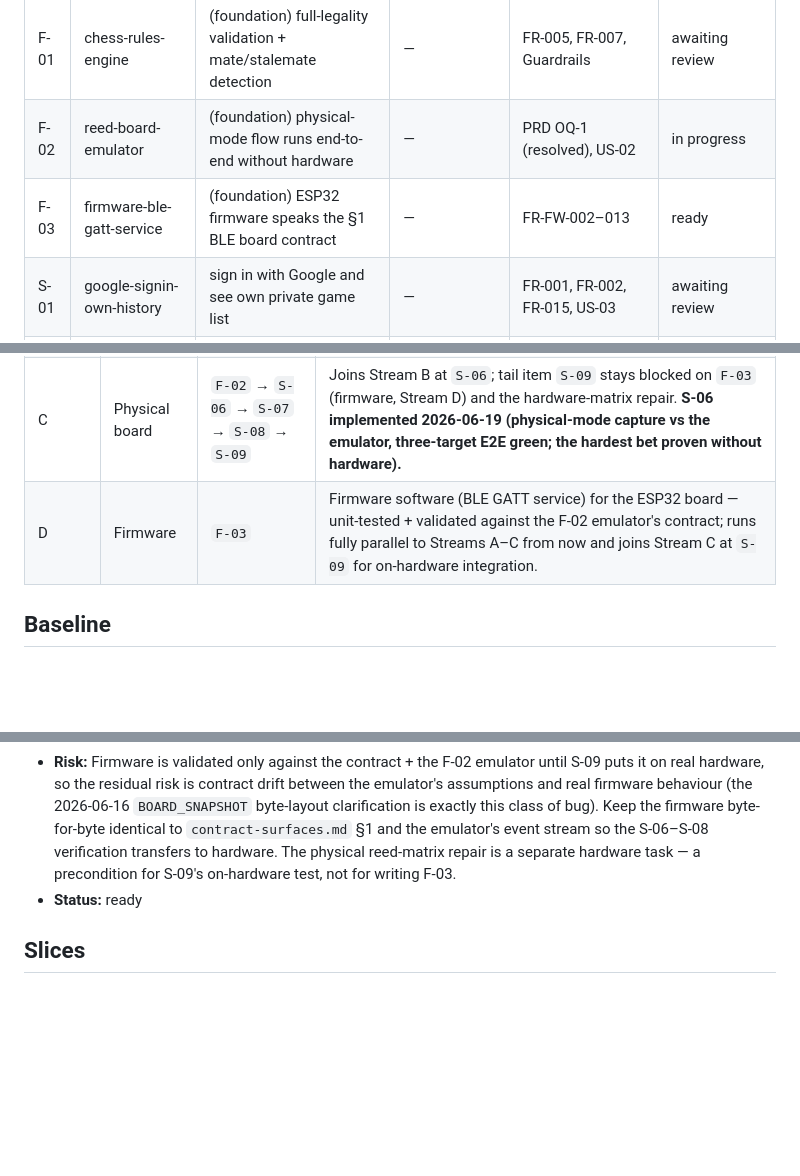
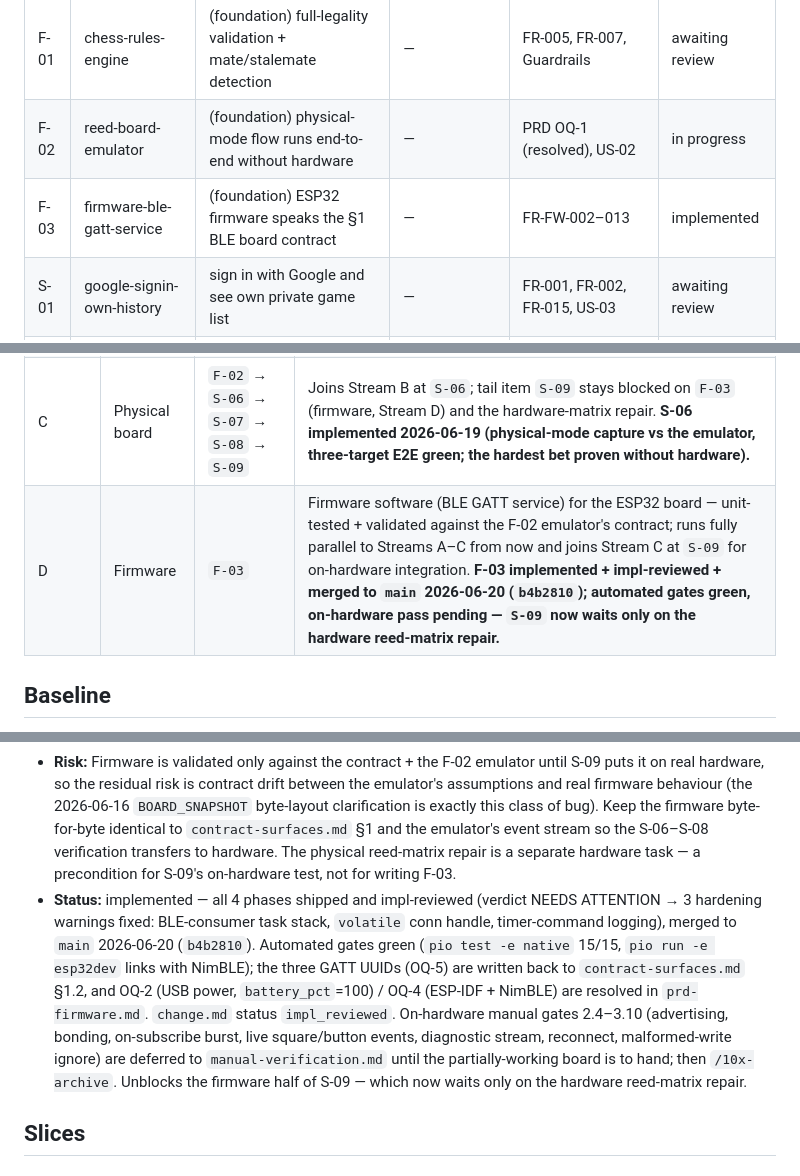
Before and after one commit to Rafau-18/SmartChessboard, a Markdown page: context/foundation/roadmap.md, 3 parts joined by grey strips. GitHub-like rendering; blank space fills up the shorter version.

Commit message:
docs(roadmap): mark F-03 implemented + merged to main
firmware-ble-gatt-service status ready -> implemented across the At-a-glance table, the F-03 section, and Stream D; bump updated date. S-09 stays blocked on the hardware reed-matrix repair.

```diff
--- a/context/foundation/roadmap.md
+++ b/context/foundation/roadmap.md
@@ -33,7 +33,7 @@ The author and a small circle of friends play chess on a physical wooden board,
 | ---- | ----------------------------- | ---------------------------------------------------------------- | ---------------- | ----------------------------------------------------- | --------------- |
 | F-01 | chess-rules-engine            | (foundation) full-legality validation + mate/stalemate detection | —                | FR-005, FR-007, Guardrails                            | awaiting review |
 | F-02 | reed-board-emulator           | (foundation) physical-mode flow runs end-to-end without hardware | —                | PRD OQ-1 (resolved), US-02                            | in progress     |
-| F-03 | firmware-ble-gatt-service     | (foundation) ESP32 firmware speaks the §1 BLE board contract     | —                | FR-FW-002–013                                         | ready           |
+| F-03 | firmware-ble-gatt-service     | (foundation) ESP32 firmware speaks the §1 BLE board contract     | —                | FR-FW-002–013                                         | implemented     |
 | S-01 | google-signin-own-history     | sign in with Google and see own private game list                | —                | FR-001, FR-002, FR-015, US-03                         | awaiting review |
 | S-02 | replay-seeded-games           | replay a saved game with full controls (seeded snapshots first)  | S-01             | FR-016, US-03                                         | awaiting review |
 | S-03 | post-game-evals-in-replay     | view position evaluations in replay (north star)                 | S-02             | FR-017, US-01, US-03                                  | awaiting review |
@@ -53,7 +53,7 @@ Navigation aid — groups items that share a Prerequisites chain. Canonical orde
 | A      | Review loop    | `S-01` → `S-02` → `S-03`                       | Fastest route to the north star under `main_goal: speed` — no foundation, no hardware. **North star reached 2026-06-13 (S-03 implemented, three-surface cloud E2E green).** |
 | B      | Play & record  | `F-01` → `S-04` → `S-05`                       | Joins Stream A at `S-04` (needs `S-01`, `S-02`); `F-01` runs parallel to Stream A from day one. **S-04 implemented 2026-06-13 (digital pass-and-play, three-surface cloud E2E green). S-05 implemented 2026-06-17 (game end & result, three-surface E2E green).** |
 | C      | Physical board | `F-02` → `S-06` → `S-07` → `S-08` → `S-09`     | Joins Stream B at `S-06`; tail item `S-09` stays blocked on `F-03` (firmware, Stream D) and the hardware-matrix repair. **S-06 implemented 2026-06-19 (physical-mode capture vs the emulator, three-target E2E green; the hardest bet proven without hardware).** |
-| D      | Firmware       | `F-03`                                         | Firmware software (BLE GATT service) for the ESP32 board — unit-tested + validated against the F-02 emulator's contract; runs fully parallel to Streams A–C from now and joins Stream C at `S-09` for on-hardware integration. |
+| D      | Firmware       | `F-03`                                         | Firmware software (BLE GATT service) for the ESP32 board — unit-tested + validated against the F-02 emulator's contract; runs fully parallel to Streams A–C from now and joins Stream C at `S-09` for on-hardware integration. **F-03 implemented + impl-reviewed + merged to `main` 2026-06-20 (`b4b2810`); automated gates green, on-hardware pass pending — `S-09` now waits only on the hardware reed-matrix repair.** |
 
 ## Baseline
 
@@ -110,7 +110,7 @@ Context note (outside the app codebase): the firmware sub-project is intentional
   - GATT service / characteristic UUIDs are unassigned (`prd-firmware.md` OQ-5 / contract §1.2) — assigned during firmware implementation and written back into `contract-surfaces.md` §1.2 (the one firmware unknown that touches a shared contract surface). Owner: firmware implementer. Block: no.
   - Remaining `prd-firmware.md` open questions — ESP32 variant (OQ-1), power source (OQ-2), matrix wiring (OQ-3), toolchain ESP-IDF vs Arduino (OQ-4) — are firmware-internal, settled before the first firmware commit, and gate neither F-03 planning nor any other roadmap item. Owner: firmware implementer / hardware build. Block: no.
 - **Risk:** Firmware is validated only against the contract + the F-02 emulator until S-09 puts it on real hardware, so the residual risk is contract drift between the emulator's assumptions and real firmware behaviour (the 2026-06-16 `BOARD_SNAPSHOT` byte-layout clarification is exactly this class of bug). Keep the firmware byte-for-byte identical to `contract-surfaces.md` §1 and the emulator's event stream so the S-06–S-08 verification transfers to hardware. The physical reed-matrix repair is a separate hardware task — a precondition for S-09's on-hardware test, not for writing F-03.
-- **Status:** ready
+- **Status:** implemented — all 4 phases shipped and impl-reviewed (verdict NEEDS ATTENTION → 3 hardening warnings fixed: BLE-consumer task stack, `volatile` conn handle, timer-command logging), merged to `main` 2026-06-20 (`b4b2810`). Automated gates green (`pio test -e native` 15/15, `pio run -e esp32dev` links with NimBLE); the three GATT UUIDs (OQ-5) are written back to `contract-surfaces.md` §1.2, and OQ-2 (USB power, `battery_pct`=100) / OQ-4 (ESP-IDF + NimBLE) are resolved in `prd-firmware.md`. `change.md` status `impl_reviewed`. On-hardware manual gates 2.4–3.10 (advertising, bonding, on-subscribe burst, live square/button events, diagnostic stream, reconnect, malformed-write ignore) are deferred to `manual-verification.md` until the partially-working board is to hand; then `/10x-archive`. Unblocks the firmware half of S-09 — which now waits only on the hardware reed-matrix repair.
 
 ## Slices
 
```
Also changed, not shown: other parts of context/foundation/roadmap.md (+1 -1 lines).
